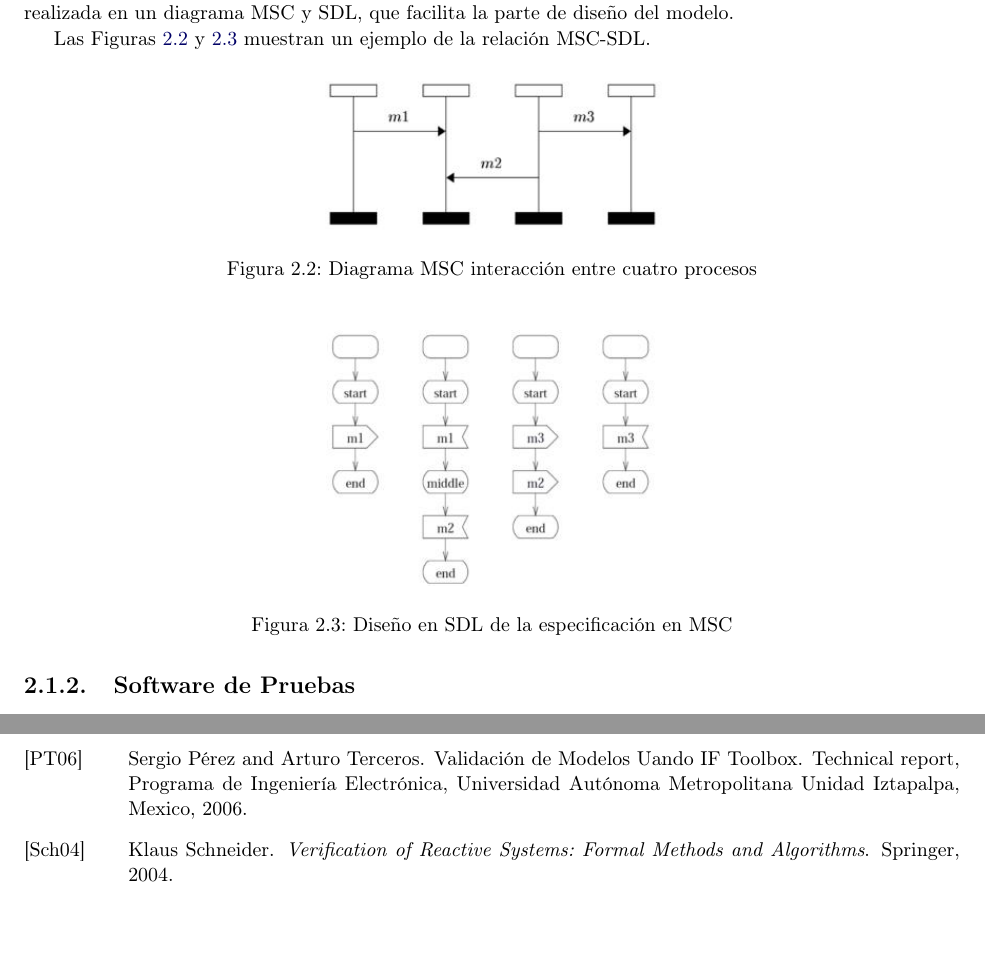
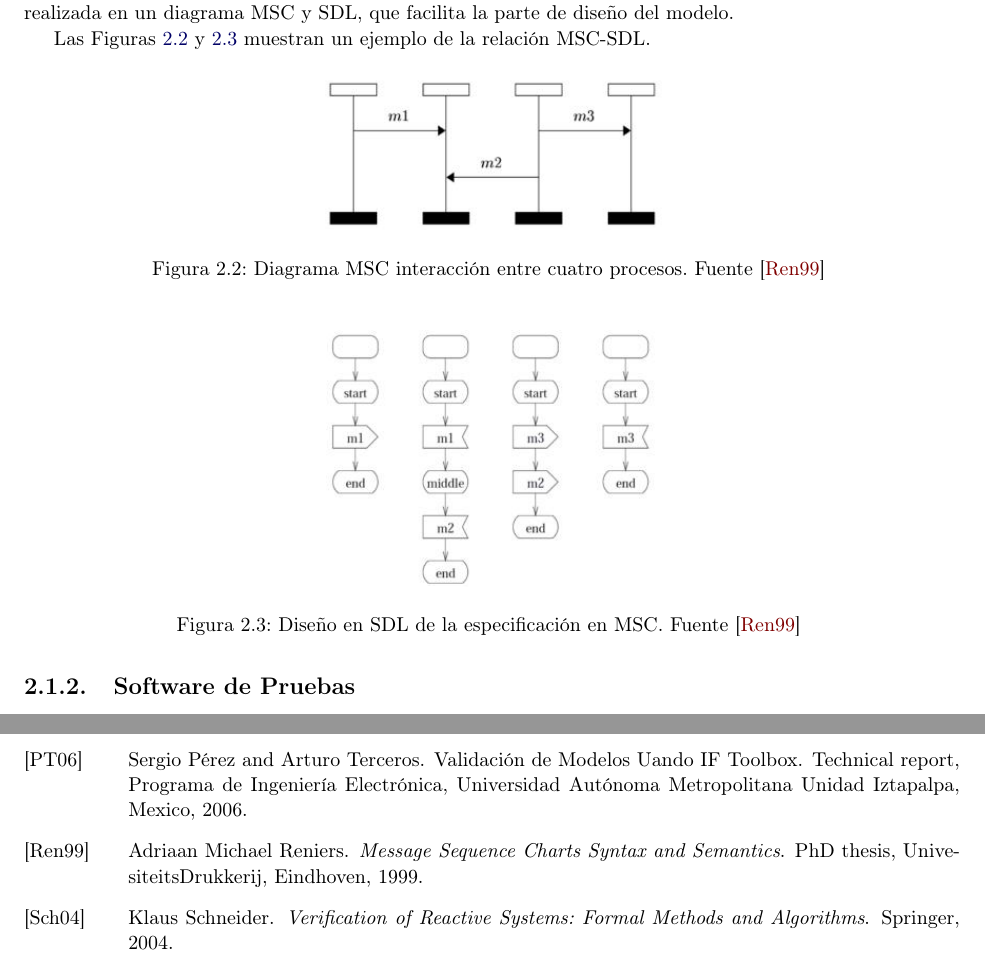
Before and after one commit to jpgiron/TrabajoDeGrado, a LaTeX thesis (Proyecto1.tex, which reads desarrollo.tex, library.bib): two parts of pages 18 and 30 of 30, joined at a grey line, cut so that both start at the same text, the shorter picture padded with empty space. Compiled offline with pdfLaTeX.

Commit message:
Se adecuan algunas citas

```diff
--- a/desarrollo.tex
+++ b/desarrollo.tex
@@ -152,14 +152,14 @@ Las Figuras~\ref{fig:DiagramaMSC} y~\ref{fig:trasl_SDL} muestran un ejemplo de l
 \begin{figure}[!h]
   \centering
   \includegraphics[scale=0.7]{./images/DiagramaMSC.jpg}
-  \caption{Diagrama MSC interacci\'on entre cuatro procesos}
+  \caption{Diagrama MSC interacci\'on entre cuatro procesos. Fuente~\cite{Reiners} }
   \label{fig:DiagramaMSC}
 \end{figure}
 
 \begin{figure}[H]
   \centering
   \includegraphics[scale=0.7]{./images/trasl_SDL.jpg}
-  \caption{Dise\~no en SDL de la especificaci\'on en MSC}
+  \caption{Dise\~no en SDL de la especificaci\'on en MSC. Fuente~\cite{Reiners} }
   \label{fig:trasl_SDL}
 \end{figure}
 
--- a/library.bib
+++ b/library.bib
@@ -169,3 +169,4 @@ url = {http://cs.ttu.ee/tiki-index.php?page=ITI8901},
 year = {2011}
 }
 
+@phdthesis{Reiners,
@@ -172,2 +176,7 @@ year = {2011}
+title = {{Message Sequence Charts Syntax and Semantics}},
+year = {1999}
+}
+
+
 @ONLINE{ETSI,
 author = {{ETSI's TTCN-3.org Editorial Team}},
```
Also changed, not shown: Proyecto1.bbl, Proyecto1.pdf, library.bib (5 more changed lines), 4 other files.
